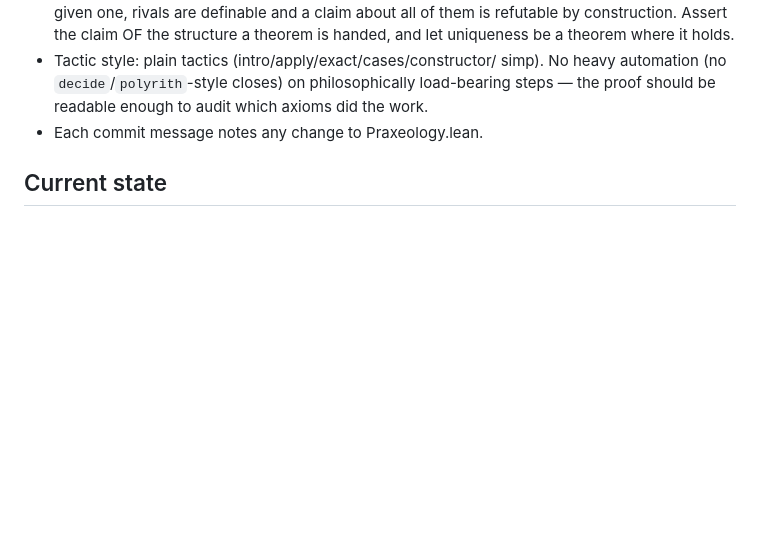
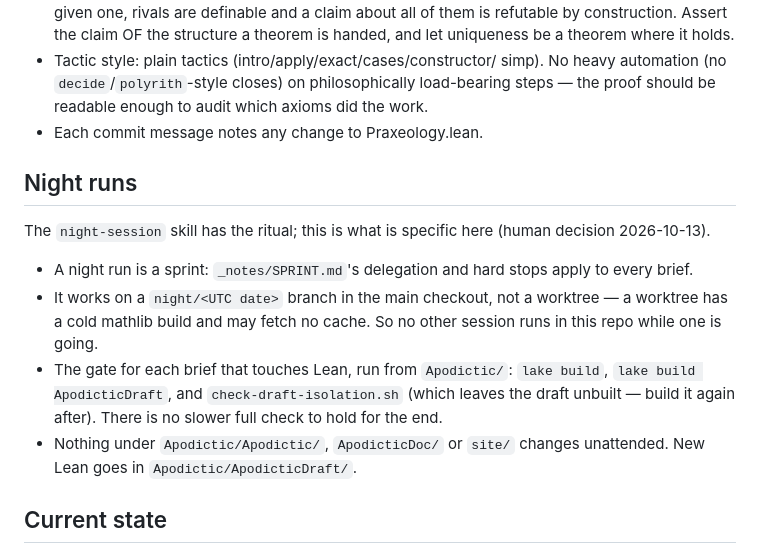
Before and after one commit to cyberchitta/apodictic, a Markdown page: CLAUDE.md, the part around the change. Drawn GitHub-style; blank space fills up the shorter version.

Commit message:
docs: night-run rule in CLAUDE.md — branch in the main checkout, the Lean gate, what may not change unattended. Praxeology.lean unchanged
Co-authored-by: Claude Opus 5.5 <claude-opus-5.5@claude-cli>

```diff
--- a/CLAUDE.md
+++ b/CLAUDE.md
@@ -221,6 +221,23 @@ Plus the lab notebook, outside both packages:
   readable enough to audit which axioms did the work.
 - Each commit message notes any change to Praxeology.lean.
 
+## Night runs
+
+The `night-session` skill has the ritual; this is what is specific
+here (human decision 2026-10-13).
+
+- A night run is a sprint: `_notes/SPRINT.md`'s delegation and hard
+  stops apply to every brief.
+- It works on a `night/<UTC date>` branch in the main checkout, not a
+  worktree — a worktree has a cold mathlib build and may fetch no
+  cache. So no other session runs in this repo while one is going.
+- The gate for each brief that touches Lean, run from `Apodictic/`:
+  `lake build`, `lake build ApodicticDraft`, and
+  `check-draft-isolation.sh` (which leaves the draft unbuilt — build
+  it again after). There is no slower full check to hold for the end.
+- Nothing under `Apodictic/Apodictic/`, `ApodicticDoc/` or `site/`
+  changes unattended. New Lean goes in `Apodictic/ApodicticDraft/`.
+
 ## Current state
 
 Not here. `_notes/WORKLIST.md` is the worklist — what is done and
```
